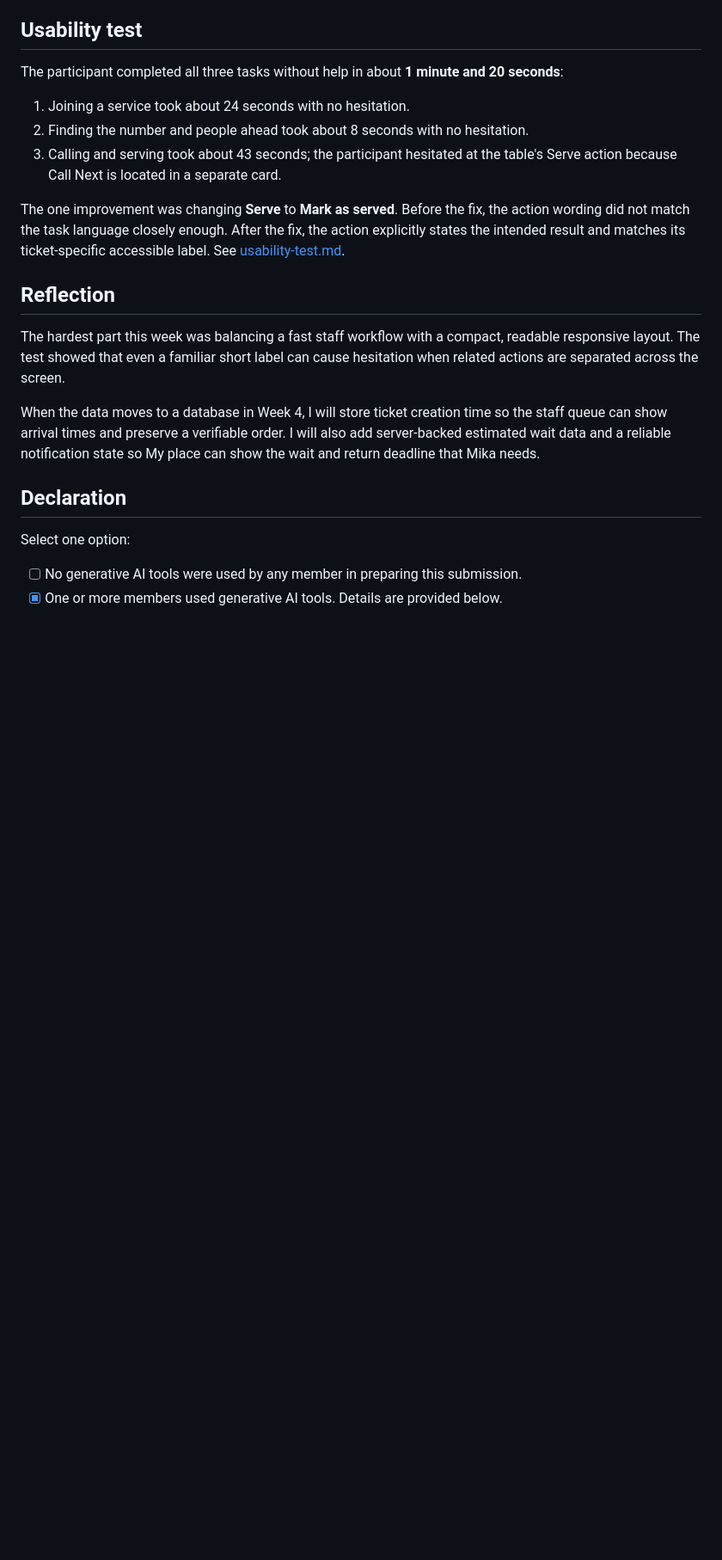
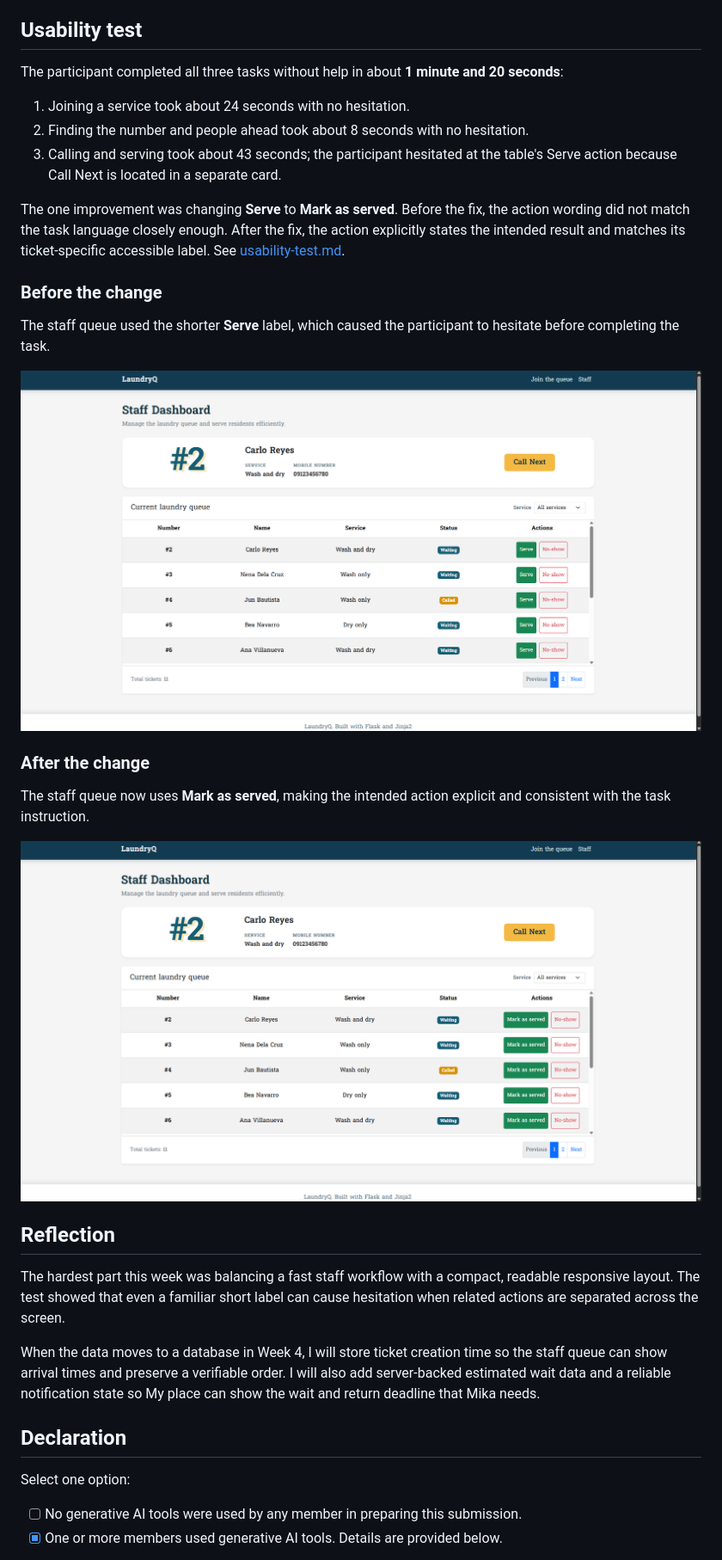
Before and after one commit to vyleene/ccc181, a Markdown page: docs/week3/report.md, the part around one of its changes. Shown at 86% size. Rendered like a GitHub page; blank space fills up the shorter version.

Commit message:
Add before and after changes in usability section

```diff
--- a/docs/week3/report.md
+++ b/docs/week3/report.md
@@ -97,6 +97,20 @@ fix, the action wording did not match the task language closely enough. After
 the fix, the action explicitly states the intended result and matches its
 ticket-specific accessible label. See [usability-test.md](usability-test.md).
 
+### Before the change
+
+The staff queue used the shorter **Serve** label, which caused the participant
+to hesitate before completing the task.
+
+![Staff dashboard before the change](screenshots/before-change.png)
+
+### After the change
+
+The staff queue now uses **Mark as served**, making the intended action
+explicit and consistent with the task instruction.
+
+![Staff dashboard after the change](screenshots/after-change.png)
+
 ## Reflection
 
 The hardest part this week was balancing a fast staff workflow with a compact,
```
Also changed, not shown: other parts of docs/week3/report.md (+2 -2 lines).
